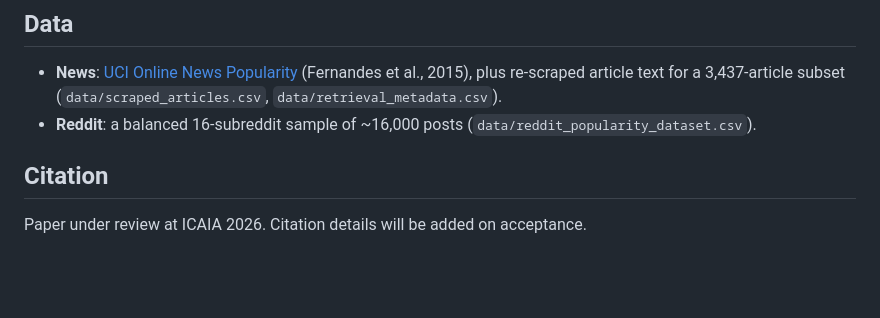
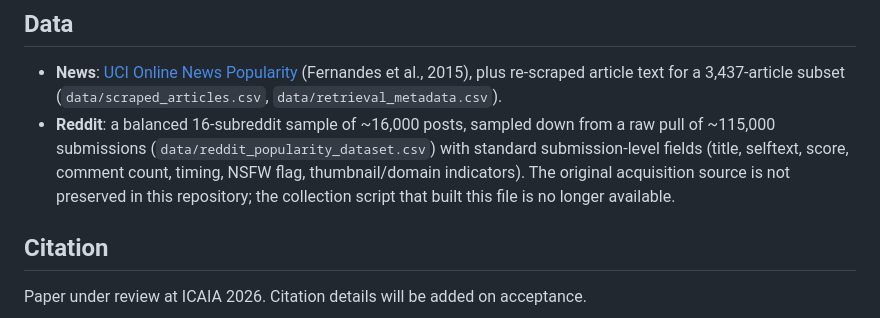
Before and after one commit to Ayush121511/OnlineNewsPopularity, a Markdown page: README.md, the part around the change. GitHub-like rendering; blank space fills up the shorter version.

Commit message:
README: be honest about untraceable Reddit dataset provenance
The build_reddit_dataset.py script referenced in code comments is
gone, and no download metadata trail exists on this machine. Rather
than imply an unverified source, document what's actually knowable:
raw pull size, field schema, and that the acquisition source isn't
preserved.

```diff
--- a/README.md
+++ b/README.md
@@ -85,8 +85,13 @@ script. See `paper/main_blind.pdf` Section IV ("Method") for the full protocol.
 - **News**: [UCI Online News Popularity](https://archive.ics.uci.edu/dataset/332/online+news+popularity)
   (Fernandes et al., 2015), plus re-scraped article text for a 3,437-article
   subset (`data/scraped_articles.csv`, `data/retrieval_metadata.csv`).
-- **Reddit**: a balanced 16-subreddit sample of ~16,000 posts
-  (`data/reddit_popularity_dataset.csv`).
+- **Reddit**: a balanced 16-subreddit sample of ~16,000 posts, sampled
+  down from a raw pull of ~115,000 submissions
+  (`data/reddit_popularity_dataset.csv`) with standard submission-level
+  fields (title, selftext, score, comment count, timing, NSFW flag,
+  thumbnail/domain indicators). The original acquisition source is not
+  preserved in this repository; the collection script that built this
+  file is no longer available.
 
 ## Citation
 
```
